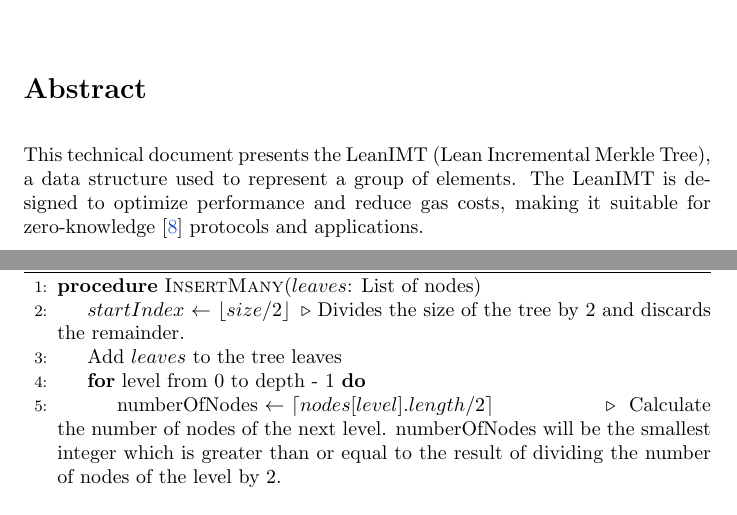
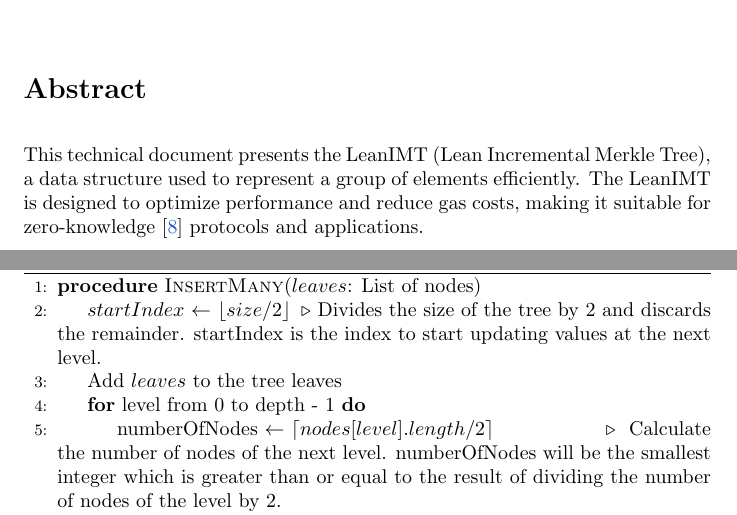
Before and after one commit to vplasencia/leanimt-paper, a LaTeX document (paper/leanimt-paper.tex): two parts of pages 1 and 12 of 40 before the commit and two parts of pages 1 and 13 of 41 after it, joined at a grey line, cut so that both start at the same text. The pictures show the PDF file paper/leanimt-paper.pdf that the author committed with the source.

Commit message:
docs: add some text improvements

```diff
--- a/paper/leanimt-paper.tex
+++ b/paper/leanimt-paper.tex
@@ -83,7 +83,7 @@
 % Creates a section for the Abstract
 \section*{Abstract}
 
-This technical document presents the LeanIMT (Lean Incremental Merkle Tree), a data structure used to represent a group of elements. The LeanIMT is designed to optimize performance and reduce gas costs, making it suitable for zero-knowledge \cite{zero_knowledge_definition} protocols and applications.
+This technical document presents the LeanIMT (Lean Incremental Merkle Tree), a data structure used to represent a group of elements efficiently. The LeanIMT is designed to optimize performance and reduce gas costs, making it suitable for zero-knowledge \cite{zero_knowledge_definition} protocols and applications.
 
 \newpage
 % Created: \date{August 3, 2024}
@@ -521,7 +521,7 @@ Insert $a_4$ and $a_5$.
     \caption{LeanIMT InsertMany algorithm}\label{insertMany}
     \begin{algorithmic}[1]
         \Procedure{InsertMany}{$leaves$: List of nodes}
-        \State $startIndex$ $\gets$ $\lfloor size/2 \rfloor$ \Comment{Divides the size of the tree by 2 and discards the remainder.}
+        \State $startIndex$ $\gets$ $\lfloor size/2 \rfloor$ \Comment{Divides the size of the tree by 2 and discards the remainder. startIndex is the index to start updating values at the next level.}
         \State Add $leaves$ to the tree leaves
 
         \For{level from 0 to depth - 1}
```
Also changed, not shown: paper/leanimt-paper.pdf, paper/leanimt-paper.tex (2 more changed lines).
